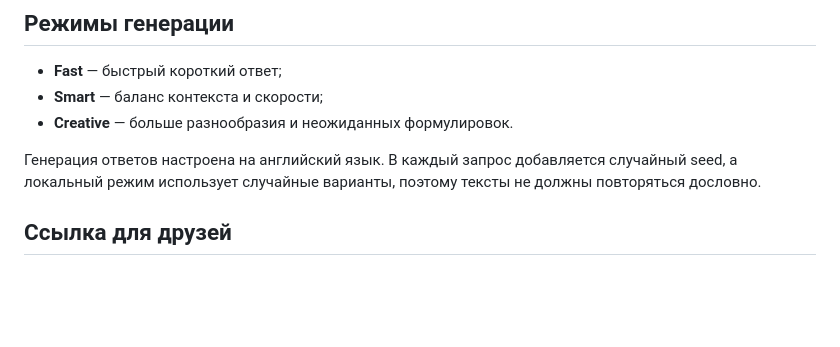
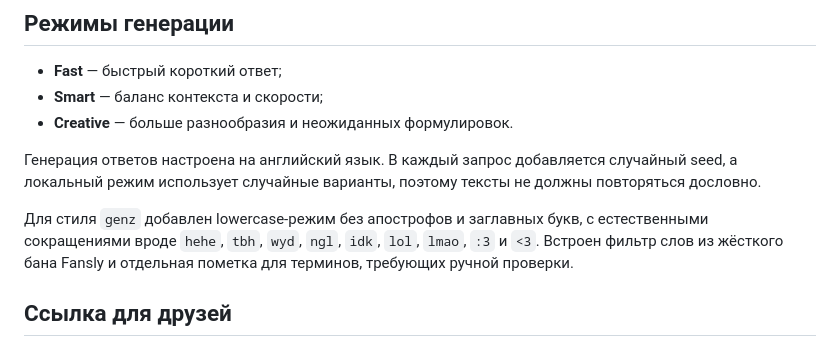
Before and after one commit to vladislavefremenko13/fandesk-ai, a Markdown page: README.md, the part around the change. GitHub-like rendering; blank space fills up the shorter version.

```diff
--- a/README.md
+++ b/README.md
@@ -43,6 +43,8 @@ node server.js
 
 Генерация ответов настроена на английский язык. В каждый запрос добавляется случайный seed, а локальный режим использует случайные варианты, поэтому тексты не должны повторяться дословно.
 
+Для стиля `genz` добавлен lowercase-режим без апострофов и заглавных букв, с естественными сокращениями вроде `hehe`, `tbh`, `wyd`, `ngl`, `idk`, `lol`, `lmao`, `:3` и `<3`. Встроен фильтр слов из жёсткого бана Fansly и отдельная пометка для терминов, требующих ручной проверки.
+
 ## Ссылка для друзей
 
 Для URL, который открывается в браузере без установки программы, разверни проект на любом Node.js-хостинге. В репозитории уже есть `render.yaml` для Render:
```
